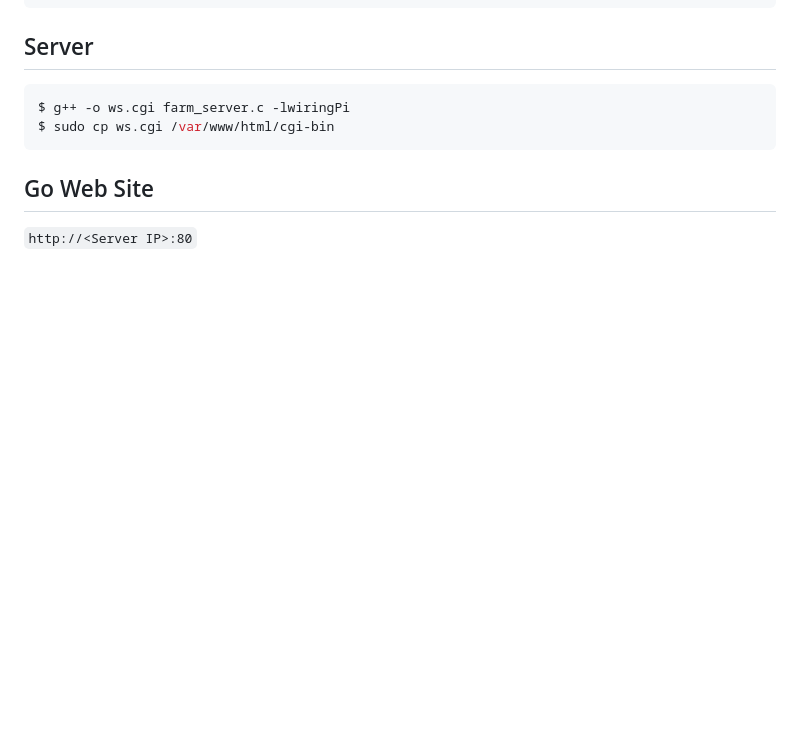
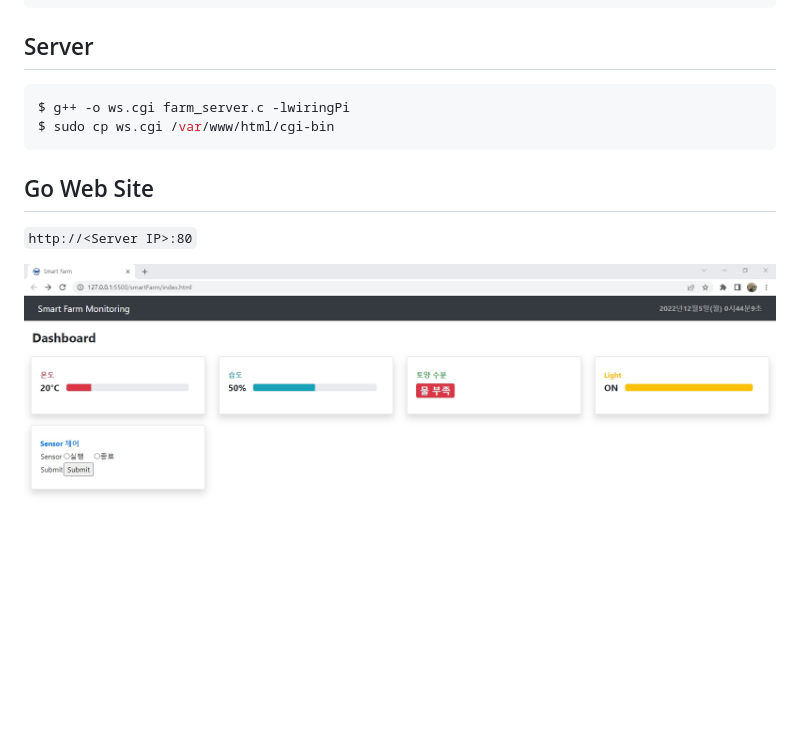
Before and after one commit to smartDaejin/smartFarm, a Markdown page: README.md, the part around the change. Drawn GitHub-style; pictures changed too: page_screenshot.jpg (added); blank space fills up the shorter version.

Commit message:
add screenshot

```diff
--- a/README.md
+++ b/README.md
@@ -41,3 +41,5 @@ $ sudo cp ws.cgi /var/www/html/cgi-bin
 
 ## Go Web Site
 `http://<Server IP>:80`
+
+![page](page_screenshot.jpg)
```
